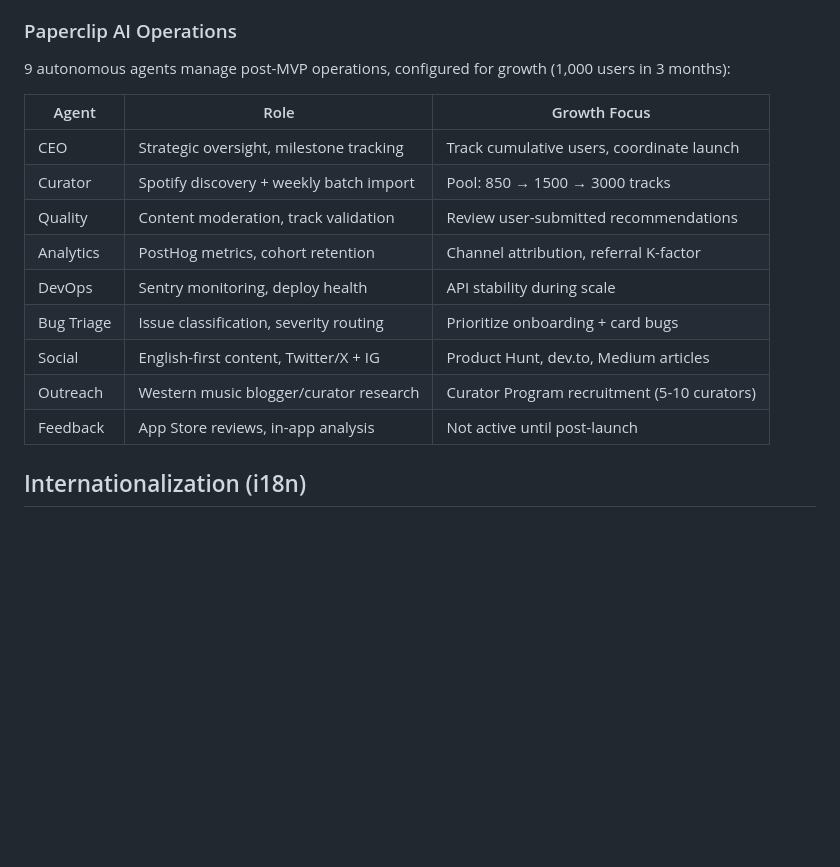
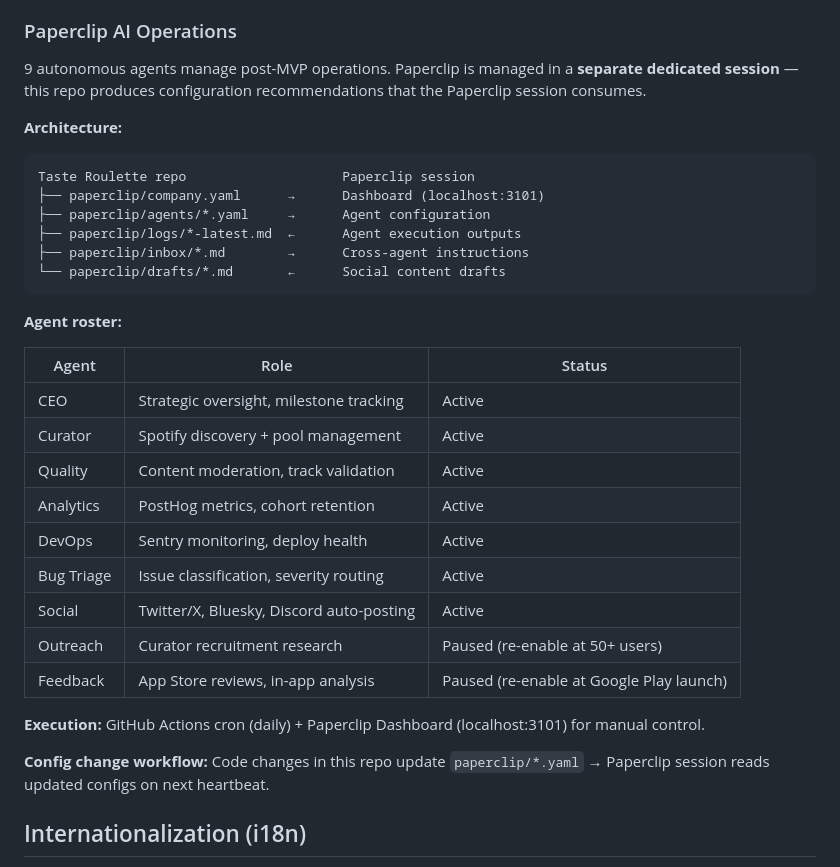
Before and after one commit to calculate1024/Taste-Roulette, a Markdown page: README.md, the part around the change. Drawn GitHub-style; blank space fills up the shorter version.

Commit message:
docs: update README Paperclip section — separate session architecture
Paperclip is now managed in a dedicated session. This repo produces
config recommendations (YAML + inbox), Paperclip session consumes them.
Updated agent roster with current active/paused status.

Co-Authored-By: Claude Opus 4.6 (1M context) <noreply@anthropic.com>

````diff
--- a/README.md
+++ b/README.md
@@ -133,19 +133,36 @@ taste-roulette/
 - **Spotify popularity deprecation** — adapted to Spotify API no longer returning popularity field
 
 ### Paperclip AI Operations
-9 autonomous agents manage post-MVP operations, configured for growth (1,000 users in 3 months):
 
-| Agent | Role | Growth Focus |
-|-------|------|-------------|
-| CEO | Strategic oversight, milestone tracking | Track cumulative users, coordinate launch |
-| Curator | Spotify discovery + weekly batch import | Pool: 850 → 1500 → 3000 tracks |
-| Quality | Content moderation, track validation | Review user-submitted recommendations |
-| Analytics | PostHog metrics, cohort retention | Channel attribution, referral K-factor |
-| DevOps | Sentry monitoring, deploy health | API stability during scale |
-| Bug Triage | Issue classification, severity routing | Prioritize onboarding + card bugs |
-| Social | English-first content, Twitter/X + IG | Product Hunt, dev.to, Medium articles |
-| Outreach | Western music blogger/curator research | Curator Program recruitment (5-10 curators) |
-| Feedback | App Store reviews, in-app analysis | Not active until post-launch |
+9 autonomous agents manage post-MVP operations. Paperclip is managed in a **separate dedicated session** — this repo produces configuration recommendations that the Paperclip session consumes.
+
+**Architecture:**
+```
+Taste Roulette repo                    Paperclip session
+├── paperclip/company.yaml      →      Dashboard (localhost:3101)
+├── paperclip/agents/*.yaml     →      Agent configuration
+├── paperclip/logs/*-latest.md  ←      Agent execution outputs
+├── paperclip/inbox/*.md        →      Cross-agent instructions
+└── paperclip/drafts/*.md       ←      Social content drafts
+```
+
+**Agent roster:**
+
+| Agent | Role | Status |
+|-------|------|--------|
+| CEO | Strategic oversight, milestone tracking | Active |
+| Curator | Spotify discovery + pool management | Active |
+| Quality | Content moderation, track validation | Active |
+| Analytics | PostHog metrics, cohort retention | Active |
+| DevOps | Sentry monitoring, deploy health | Active |
+| Bug Triage | Issue classification, severity routing | Active |
+| Social | Twitter/X, Bluesky, Discord auto-posting | Active |
+| Outreach | Curator recruitment research | Paused (re-enable at 50+ users) |
+| Feedback | App Store reviews, in-app analysis | Paused (re-enable at Google Play launch) |
+
+**Execution:** GitHub Actions cron (daily) + Paperclip Dashboard (localhost:3101) for manual control.
+
+**Config change workflow:** Code changes in this repo update `paperclip/*.yaml` → Paperclip session reads updated configs on next heartbeat.
 
 ## Internationalization (i18n)
 
````
